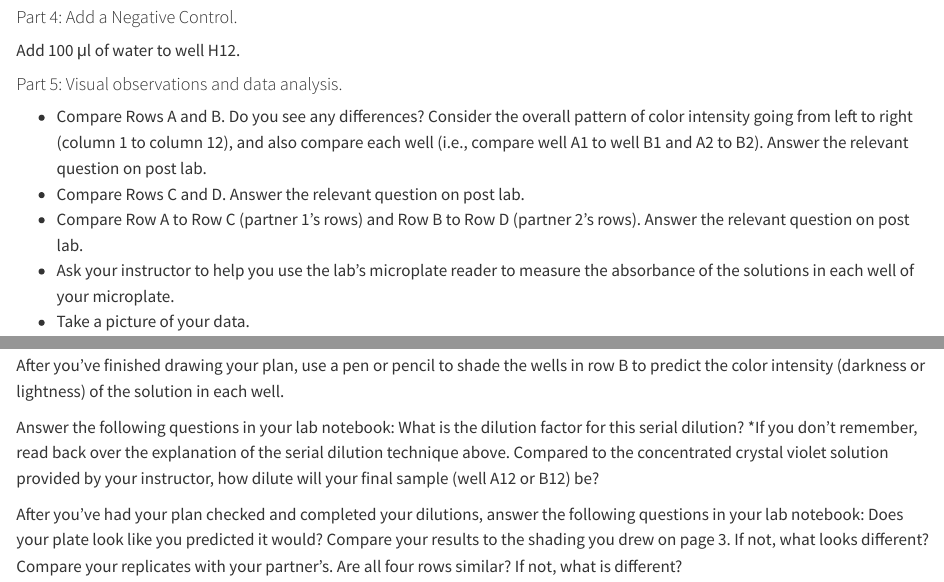
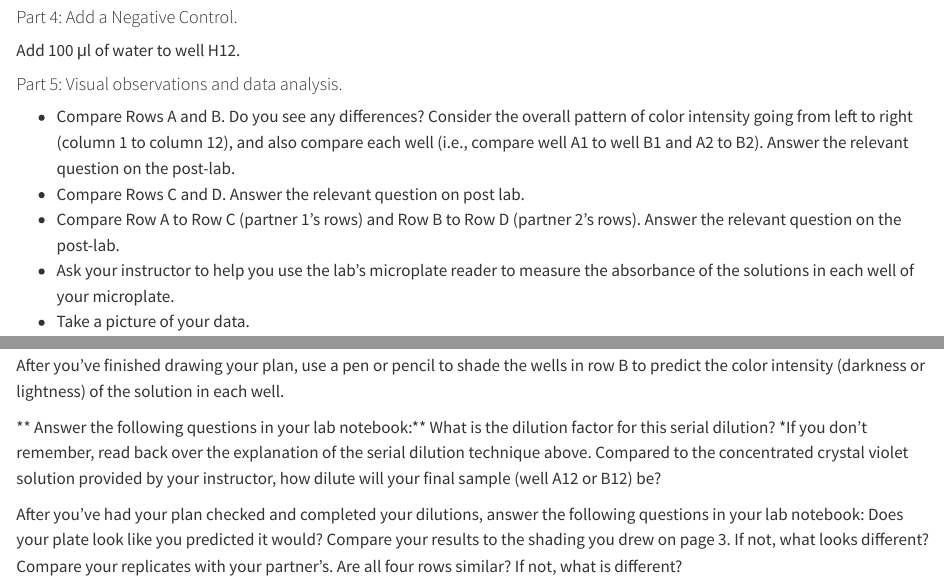
Before and after one commit to ccgoller/mb360workbook, a Quarto document (workbook/module-01.qmd): the page in a window 1100 px wide, from 4830 px down, and a second part further down, joined at a grey line. Rendered offline with R 4.5, knitr and Pandoc in place of Quarto, with nearby package versions.

Commit message:
Fix formatting and punctuation in module-01.qmd
Corrected formatting and punctuation in the lab instructions for clarity.

```diff
--- a/workbook/module-01.qmd
+++ b/workbook/module-01.qmd
@@ -105,9 +105,9 @@
 Add 100 μl of water to well H12.
 
 #### Part 5: Visual observations and data analysis.
-- Compare Rows A and B. Do you see any differences? Consider the overall pattern of color intensity going from left to right (column 1 to column 12), and also  compare each well (i.e., compare well A1 to well B1 and A2 to B2). Answer the relevant question on post lab.
+- Compare Rows A and B. Do you see any differences? Consider the overall pattern of color intensity going from left to right (column 1 to column 12), and also  compare each well (i.e., compare well A1 to well B1 and A2 to B2). Answer the relevant question on the post-lab.
 - Compare Rows C and D. Answer the relevant question on post lab.
-- Compare Row A to Row C (partner 1’s rows) and Row B to Row D (partner 2’s rows). Answer the relevant question on post lab.
+- Compare Row A to Row C (partner 1’s rows) and Row B to Row D (partner 2’s rows). Answer the relevant question on the post-lab.
 - Ask your instructor to help you use the lab’s microplate reader to measure the absorbance of the solutions in each well of your microplate.
 - Take a picture of your data.
 
@@ -120,13 +120,13 @@
 2) How much water are you pipetting?
 3) Where does the crystal violet dye go?
 4) How much of the dye will you pipette first?
-	5) Then what do you do?
-	6) What steps do you repeat?
+5) Then what do you do?
+6) What steps do you repeat?
 7) What do you do after you mix the crystal violet with the water in well A12?
 
 After you’ve finished drawing your plan, use a pen or pencil to shade the wells in row B to predict the color intensity (darkness or lightness) of the solution in each well.
 
-Answer the following questions in your lab notebook:
+** Answer the following questions in your lab notebook:**
 What is the dilution factor for this serial dilution? *If you don’t remember, read back over the explanation of the serial dilution technique above.
 Compared to the concentrated crystal violet solution provided by your instructor, how dilute will your final sample (well A12 or B12) be?
 
```
